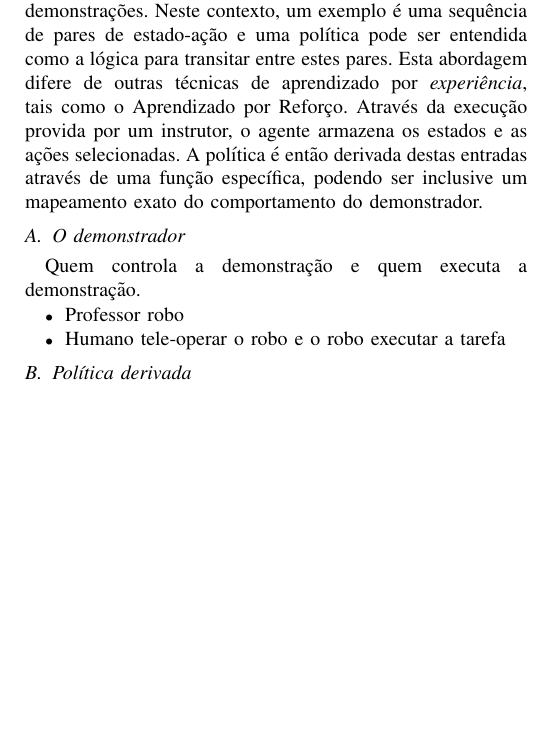
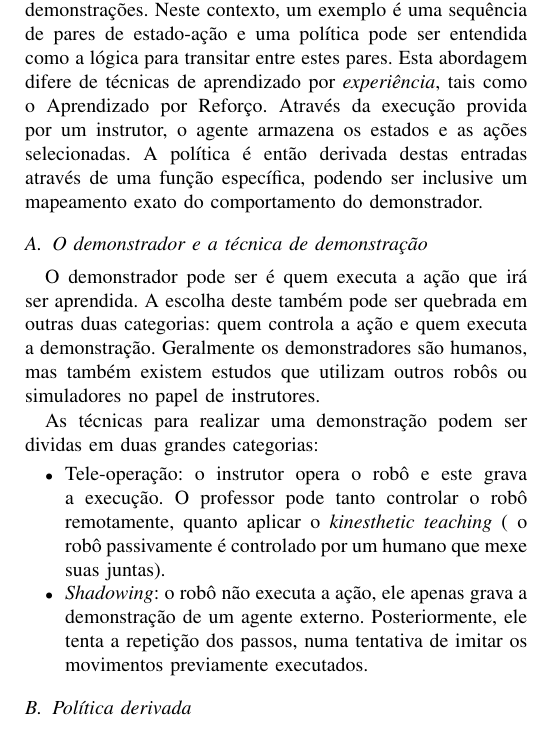
Before and after one commit to luwood/MO810-literature-review, a LaTeX paper (Relatorio.tex): part of one column of page 2 of 2, cut so that both start at the same text, the shorter picture padded with empty space. Compiled offline with pdfLaTeX; the source files are stored in an older character set and shown here as Unicode.

Commit message:
Demonstration methods

```diff
--- a/Relatorio.tex
+++ b/Relatorio.tex
@@ -123,18 +123,19 @@ Nos últimos 15 anos com o progresso do esforço interdisciplinar entre robótic
 evidência de mecanismos neurais específicos para imitação visual encontrada em primatas \cite{schaal1999imitation}. O termo mais biológico  \textit{"Imitation Learning"} surgiu nesse cenário.
 
 
-
 \section{Definição}
 
 O Aprendizado por Demonstração é um ramo do Aprendizado Supervisionado.
-De modo geral, é uma técnica para assimilação de políticas através da observação de exemplos ou demonstrações. Neste contexto, um exemplo é uma sequência de pares de estado-ação e uma política pode ser entendida como a lógica para transitar entre estes pares. Esta abordagem difere de outras técnicas de aprendizado por \textit{experiência}, tais como o Aprendizado por Reforço. Através da execução provida por um instrutor, o agente armazena os estados e as ações selecionadas. A política é então derivada destas entradas através de uma função específica, podendo ser inclusive um mapeamento exato do comportamento do demonstrador.
+De modo geral, é uma técnica para assimilação de políticas através da observação de exemplos ou demonstrações. Neste contexto, um exemplo é uma sequência de pares de estado-ação e uma política pode ser entendida como a lógica para transitar entre estes pares. Esta abordagem difere de técnicas de aprendizado por \textit{experiência}, tais como o Aprendizado por Reforço. Através da execução provida por um instrutor, o agente armazena os estados e as ações selecionadas. A política é então derivada destas entradas através de uma função específica, podendo ser inclusive um mapeamento exato do comportamento do demonstrador.
 
 
-\subsection{O demonstrador}
-Quem controla a demonstração e quem executa a demonstração.
+\subsection{O demonstrador e a técnica de demonstração}
+O demonstrador pode ser é quem executa a ação que irá ser aprendida. A escolha deste também pode ser quebrada em outras duas categorias: quem controla a ação e quem executa a demonstração. Geralmente os demonstradores são humanos, mas também existem estudos que utilizam outros robôs ou simuladores no papel de instrutores.
+
+As técnicas para realizar uma demonstração podem ser dividas em duas grandes categorias:
 \begin{itemize}
-\item Professor robo
-\item Humano tele-operar o robo e o robo executar a tarefa
+\item Tele-operação: o instrutor opera o robô e este grava a execução. O professor pode tanto controlar o robô remotamente, quanto aplicar o \textit{kinesthetic teaching} ( o robô passivamente é controlado por um humano que mexe suas juntas).
+\item \textit{Shadowing}: o robô não executa a ação, ele apenas grava a demonstração de um agente externo. Posteriormente, ele tenta a repetição dos passos, numa tentativa de imitar os movimentos previamente executados.
 \end{itemize}
 
 \subsection{Política derivada}
```
